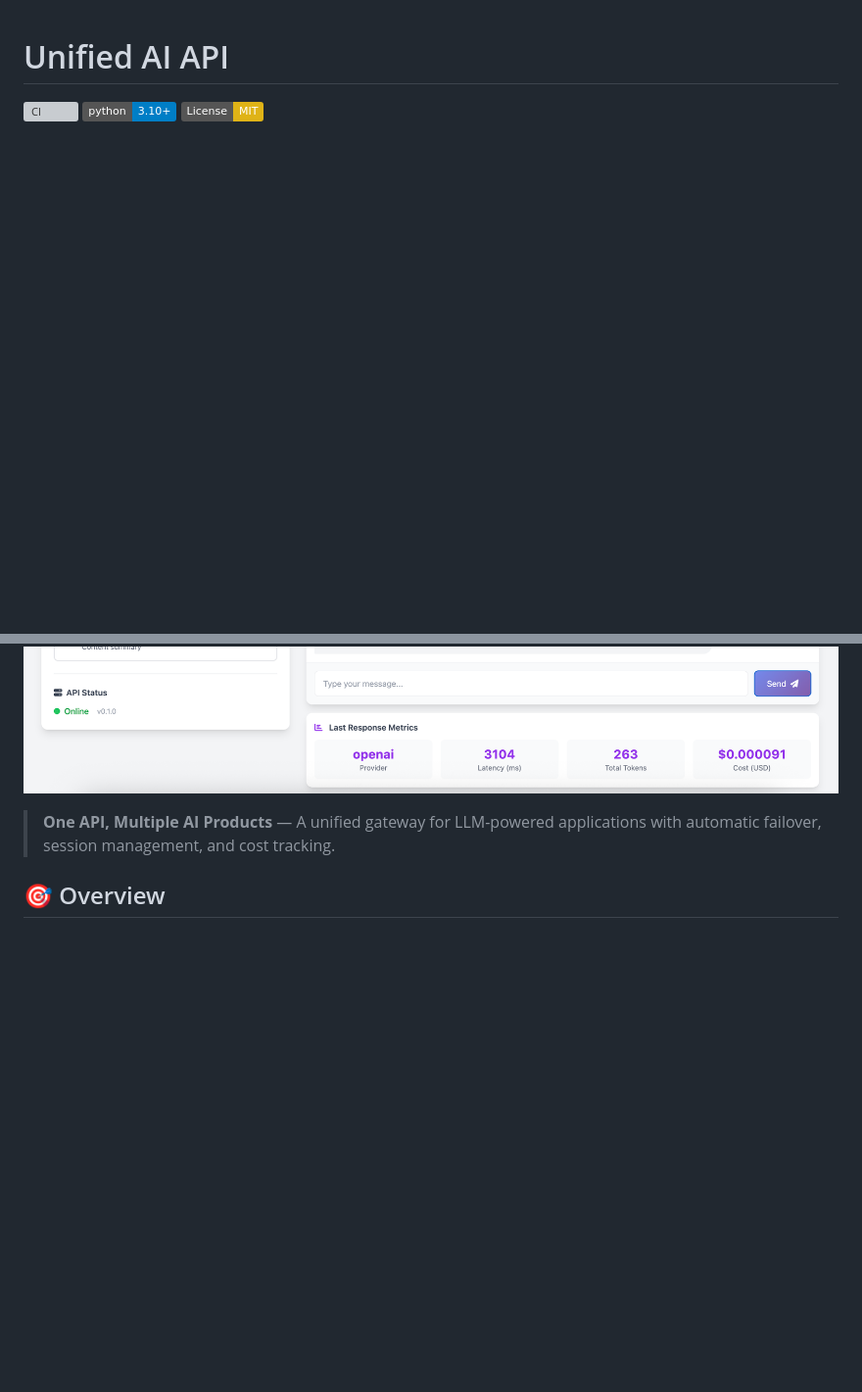
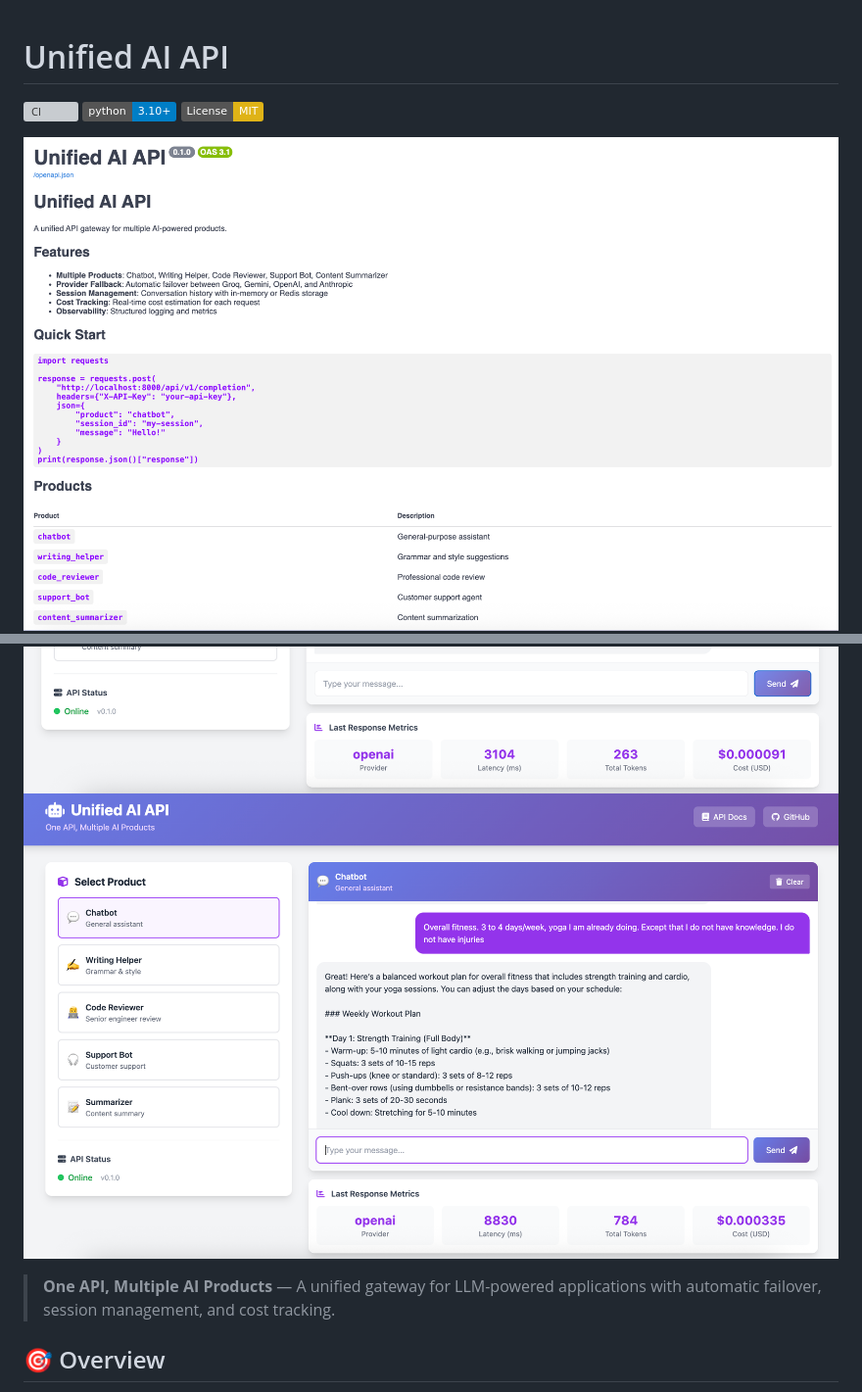
Before and after one commit to SAMithila/unified-ai-api, a Markdown page: README.md, 2 parts joined by grey strips. Shown at 98% size. GitHub-like rendering; badges without logos; blank space fills up the shorter version; grey boxes are pictures that could not be loaded.

```diff
--- a/README.md
+++ b/README.md
@@ -4,7 +4,9 @@
 [![Python 3.10+](https://img.shields.io/badge/python-3.10+-blue.svg)](https://www.python.org/downloads/)
 [![License: MIT](https://img.shields.io/badge/License-MIT-yellow.svg)](https://opensource.org/licenses/MIT)
 
+![Demo](assets/swigger-ui.png)
 ![Demo](assets/demo-ui.1.png)
+![Demo](assets/demo-ui.2.png)
 
 
 > **One API, Multiple AI Products** — A unified gateway for LLM-powered applications with automatic failover, session management, and cost tracking.
```
